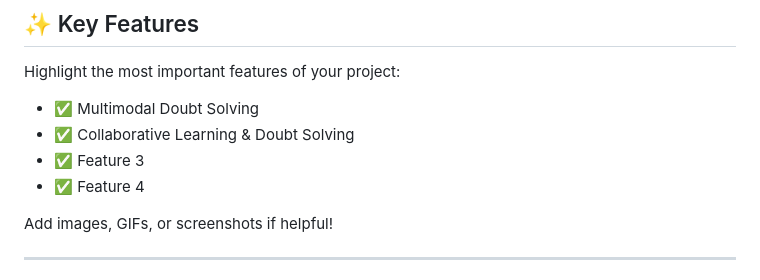
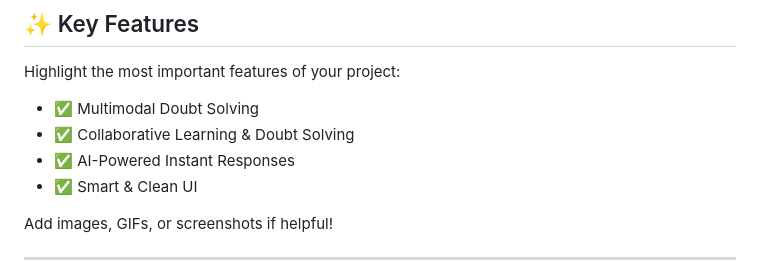
Before and after one commit to DevloperMahak/AI_Project, a Markdown page: README.md, the part around the change. Rendered like a GitHub page.

Commit message:
modification

```diff
--- a/README.md
+++ b/README.md
@@ -124,8 +124,8 @@ Highlight the most important features of your project:
 
 - ✅ Multimodal Doubt Solving
 - ✅ Collaborative Learning & Doubt Solving
-- ✅ Feature 3
-- ✅ Feature 4
+- ✅ AI-Powered Instant Responses
+- ✅  Smart & Clean UI
 
 Add images, GIFs, or screenshots if helpful!
 
```
